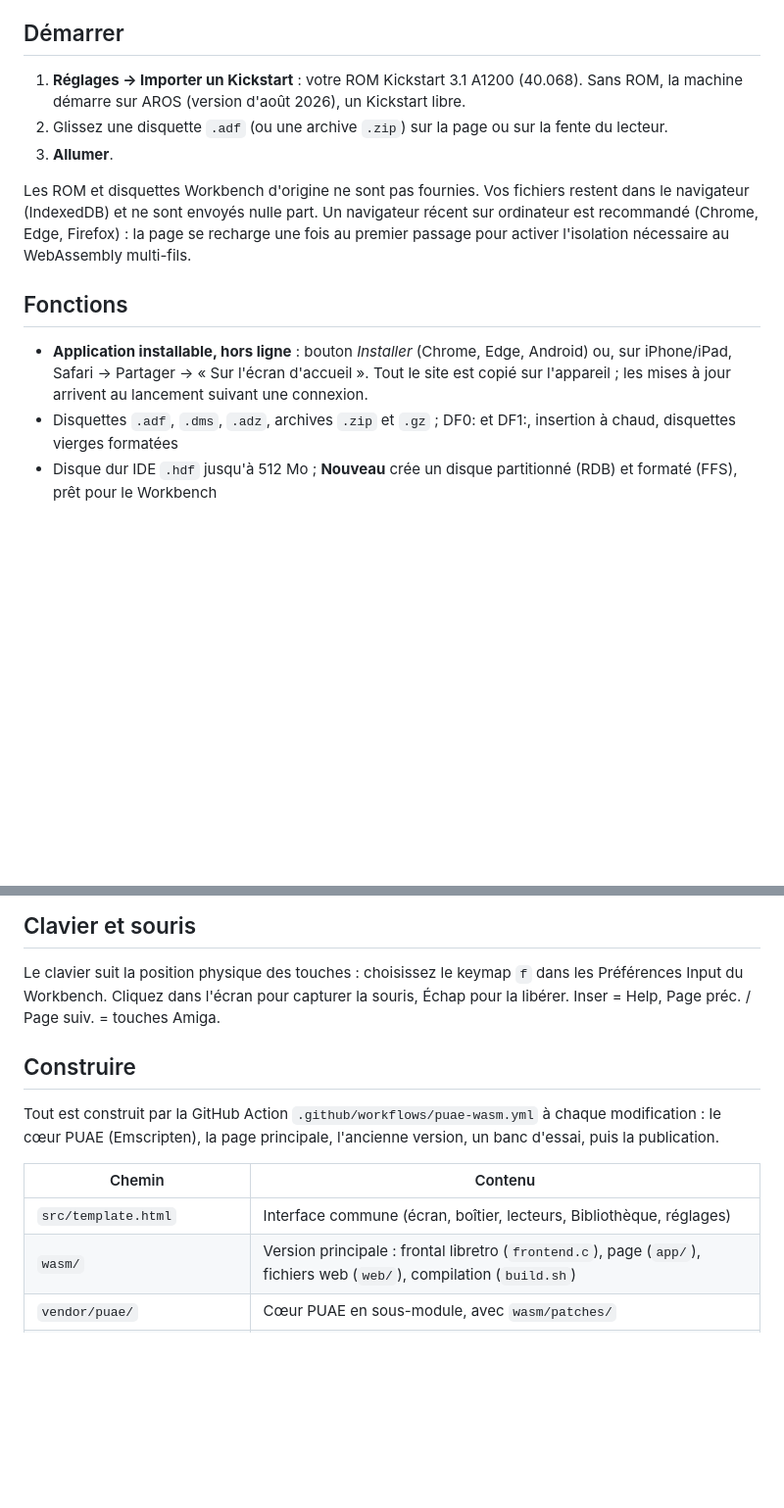
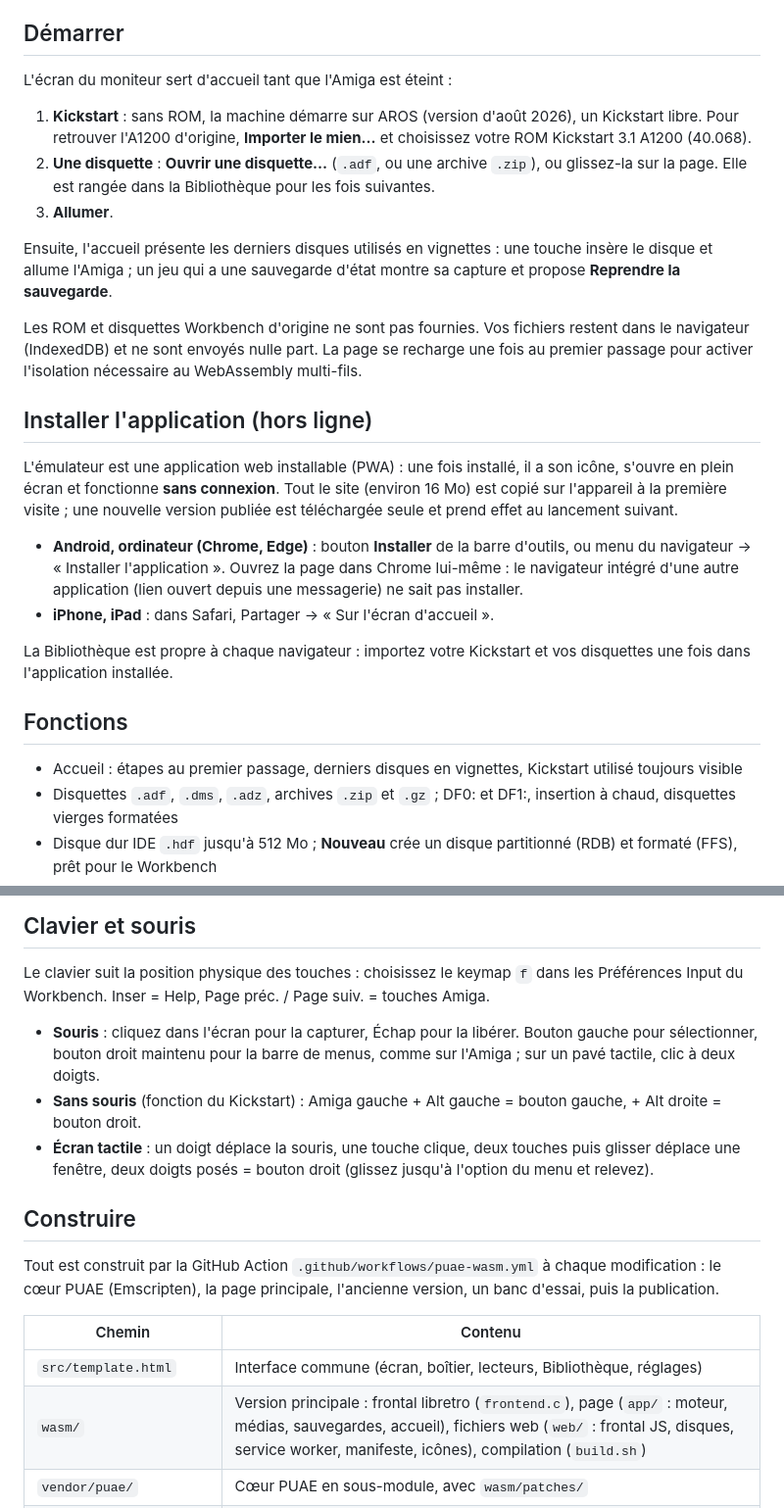
Before and after one commit to Laurent-67370/amiga1200, a Markdown page: README.md, 2 parts joined by grey strips. Shown at 98% size. GitHub-like rendering; blank space fills up the shorter version.

Commit message:
README : accueil, installation hors ligne, souris ; historique technique après la bascule
Co-Authored-By: Claude Opus 5.5 <noreply@anthropic.com>
Claude-Session: https://claude.ai/code/session_016DMb6thi3zwV1kymTeDMCj

```diff
--- a/README.md
+++ b/README.md
@@ -11,18 +11,36 @@ Les deux partagent la même Bibliothèque et les mêmes réglages (stockage loca
 
 ## Démarrer
 
-1. **Réglages → Importer un Kickstart** : votre ROM Kickstart 3.1 A1200 (40.068). Sans ROM, la machine démarre sur AROS
-   (version d'août 2026), un Kickstart libre.
-2. Glissez une disquette `.adf` (ou une archive `.zip`) sur la page ou sur la fente du lecteur.
+L'écran du moniteur sert d'accueil tant que l'Amiga est éteint :
+
+1. **Kickstart** : sans ROM, la machine démarre sur AROS (version d'août 2026), un Kickstart libre. Pour retrouver
+   l'A1200 d'origine, **Importer le mien…** et choisissez votre ROM Kickstart 3.1 A1200 (40.068).
+2. **Une disquette** : **Ouvrir une disquette…** (`.adf`, ou une archive `.zip`), ou glissez-la sur la page.
+   Elle est rangée dans la Bibliothèque pour les fois suivantes.
 3. **Allumer**.
 
+Ensuite, l'accueil présente les derniers disques utilisés en vignettes : une touche insère le disque et allume
+l'Amiga ; un jeu qui a une sauvegarde d'état montre sa capture et propose **Reprendre la sauvegarde**.
+
 Les ROM et disquettes Workbench d'origine ne sont pas fournies. Vos fichiers restent dans le navigateur (IndexedDB)
-et ne sont envoyés nulle part. Un navigateur récent sur ordinateur est recommandé (Chrome, Edge, Firefox) :
-la page se recharge une fois au premier passage pour activer l'isolation nécessaire au WebAssembly multi-fils.
+et ne sont envoyés nulle part. La page se recharge une fois au premier passage pour activer l'isolation nécessaire
+au WebAssembly multi-fils.
+
+## Installer l'application (hors ligne)
+
+L'émulateur est une application web installable (PWA) : une fois installé, il a son icône, s'ouvre en plein écran
+et fonctionne **sans connexion**. Tout le site (environ 16 Mo) est copié sur l'appareil à la première visite ;
+une nouvelle version publiée est téléchargée seule et prend effet au lancement suivant.
+
+- **Android, ordinateur (Chrome, Edge)** : bouton **Installer** de la barre d'outils, ou menu du navigateur → « Installer l'application ».
+  Ouvrez la page dans Chrome lui-même : le navigateur intégré d'une autre application (lien ouvert depuis une messagerie) ne sait pas installer.
+- **iPhone, iPad** : dans Safari, Partager → « Sur l'écran d'accueil ».
+
+La Bibliothèque est propre à chaque navigateur : importez votre Kickstart et vos disquettes une fois dans l'application installée.
 
 ## Fonctions
 
-- **Application installable, hors ligne** : bouton *Installer* (Chrome, Edge, Android) ou, sur iPhone/iPad, Safari → Partager → « Sur l'écran d'accueil ». Tout le site est copié sur l'appareil ; les mises à jour arrivent au lancement suivant une connexion.
+- Accueil : étapes au premier passage, derniers disques en vignettes, Kickstart utilisé toujours visible
 - Disquettes `.adf`, `.dms`, `.adz`, archives `.zip` et `.gz` ; DF0: et DF1:, insertion à chaud, disquettes vierges formatées
 - Disque dur IDE `.hdf` jusqu'à 512 Mo ; **Nouveau** crée un disque partitionné (RDB) et formaté (FFS), prêt pour le Workbench
 - Enregistrement automatique des disques modifiés dans la Bibliothèque, téléchargement
@@ -37,7 +55,13 @@ la page se recharge une fois au premier passage pour activer l'isolation nécess
 ## Clavier et souris
 
 Le clavier suit la position physique des touches : choisissez le keymap `f` dans les Préférences Input du Workbench.
-Cliquez dans l'écran pour capturer la souris, Échap pour la libérer. Inser = Help, Page préc. / Page suiv. = touches Amiga.
+Inser = Help, Page préc. / Page suiv. = touches Amiga.
+
+- **Souris** : cliquez dans l'écran pour la capturer, Échap pour la libérer. Bouton gauche pour sélectionner,
+  bouton droit maintenu pour la barre de menus, comme sur l'Amiga ; sur un pavé tactile, clic à deux doigts.
+- **Sans souris** (fonction du Kickstart) : Amiga gauche + Alt gauche = bouton gauche, + Alt droite = bouton droit.
+- **Écran tactile** : un doigt déplace la souris, une touche clique, deux touches puis glisser déplace une fenêtre,
+  deux doigts posés = bouton droit (glissez jusqu'à l'option du menu et relevez).
 
 ## Construire
 
@@ -47,7 +71,7 @@ le cœur PUAE (Emscripten), la page principale, l'ancienne version, un banc d'es
 | Chemin | Contenu |
 |---|---|
 | `src/template.html` | Interface commune (écran, boîtier, lecteurs, Bibliothèque, réglages) |
-| `wasm/` | Version principale : frontal libretro (`frontend.c`), page (`app/`), fichiers web (`web/`), compilation (`build.sh`) |
+| `wasm/` | Version principale : frontal libretro (`frontend.c`), page (`app/` : moteur, médias, sauvegardes, accueil), fichiers web (`web/` : frontal JS, disques, service worker, manifeste, icônes), compilation (`build.sh`) |
 | `vendor/puae/` | Cœur PUAE en sous-module, avec `wasm/patches/` |
 | `vendor/sae/`, `build.py` | Ancienne version : cœur SAE, construit dans `sae/index.html` |
 | `vendor/aros/` | ROM AROS libres |
```
Also changed, not shown: wasm/README.md (+13 -0 lines).
